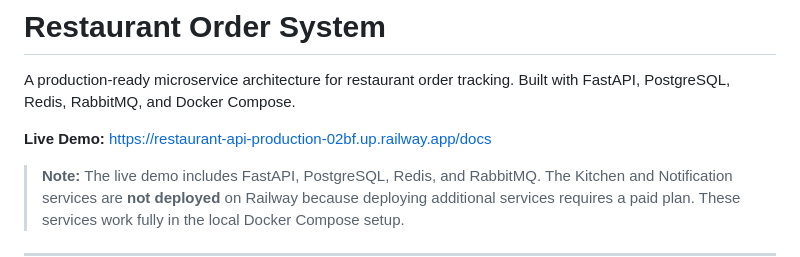
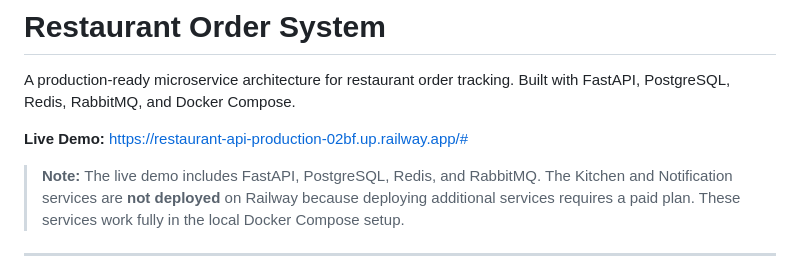
Before and after one commit to orken13/restaurant-api, a Markdown page: README.md, the part around the change. Drawn GitHub-style.

```diff
--- a/README.md
+++ b/README.md
@@ -3,7 +3,7 @@
 A production-ready microservice architecture for restaurant order tracking.
 Built with FastAPI, PostgreSQL, Redis, RabbitMQ, and Docker Compose.
 
-**Live Demo:** https://restaurant-api-production-02bf.up.railway.app/docs
+**Live Demo:** https://restaurant-api-production-02bf.up.railway.app/#
 
 > **Note:** The live demo includes FastAPI, PostgreSQL, Redis, and RabbitMQ. The Kitchen and Notification services are **not deployed** on Railway because deploying additional services requires a paid plan. These services work fully in the local Docker Compose setup.
 
```
